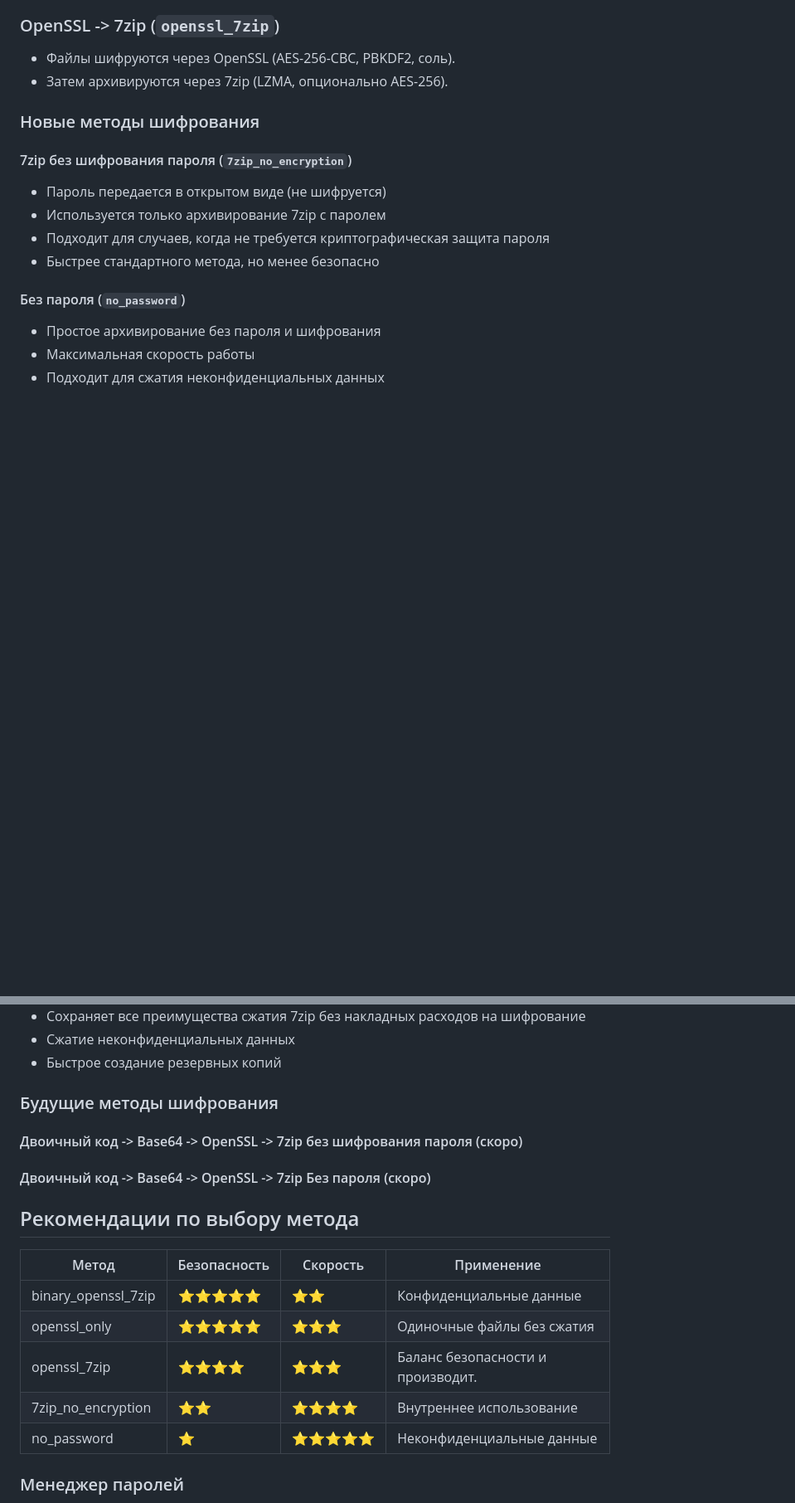
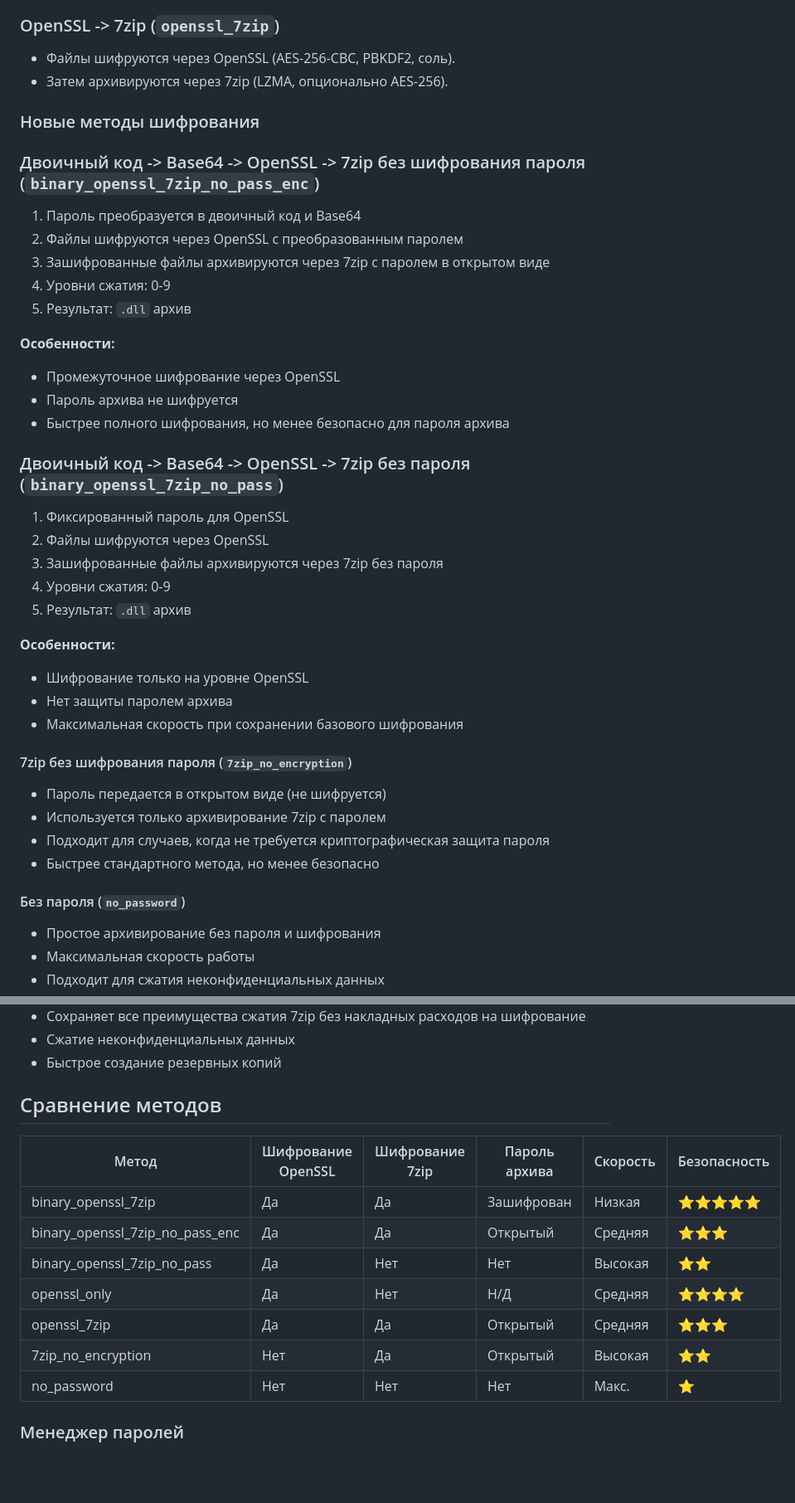
Before and after one commit to anton18-png/ZipCrypt, a Markdown page: README.md, 2 parts joined by grey strips. Shown at 83% size. Drawn GitHub-style; blank space fills up the shorter version.

Commit message:
New encryption methods

```diff
--- a/README.md
+++ b/README.md
@@ -39,6 +39,30 @@ ZipCrypt - это приложение для шифрования файлов
 
 ### Новые методы шифрования
 
+### Двоичный код -> Base64 -> OpenSSL -> 7zip без шифрования пароля (`binary_openssl_7zip_no_pass_enc`)
+1. Пароль преобразуется в двоичный код и Base64
+2. Файлы шифруются через OpenSSL с преобразованным паролем
+3. Зашифрованные файлы архивируются через 7zip с паролем в открытом виде
+4. Уровни сжатия: 0-9
+5. Результат: `.dll` архив
+
+**Особенности:**
+- Промежуточное шифрование через OpenSSL
+- Пароль архива не шифруется
+- Быстрее полного шифрования, но менее безопасно для пароля архива
+
+### Двоичный код -> Base64 -> OpenSSL -> 7zip без пароля (`binary_openssl_7zip_no_pass`)
+1. Фиксированный пароль для OpenSSL
+2. Файлы шифруются через OpenSSL
+3. Зашифрованные файлы архивируются через 7zip без пароля
+4. Уровни сжатия: 0-9
+5. Результат: `.dll` архив
+
+**Особенности:**
+- Шифрование только на уровне OpenSSL
+- Нет защиты паролем архива
+- Максимальная скорость при сохранении базового шифрования
+
 #### 7zip без шифрования пароля (`7zip_no_encryption`)
 - Пароль передается в открытом виде (не шифруется)
 - Используется только архивирование 7zip с паролем
@@ -53,18 +77,16 @@ ZipCrypt - это приложение для шифрования файлов
 - Сжатие неконфиденциальных данных
 - Быстрое создание резервных копий
 
-### Будущие методы шифрования
-#### Двоичный код -> Base64 -> OpenSSL -> 7zip без шифрования пароля (скоро)
-#### Двоичный код -> Base64 -> OpenSSL -> 7zip Без пароля (скоро)
-
-## Рекомендации по выбору метода
-| Метод                  | Безопасность | Скорость | Применение                          |
-|------------------------|--------------|----------|-------------------------------------|
-| binary_openssl_7zip    | ⭐⭐⭐⭐⭐      | ⭐⭐       | Конфиденциальные данные             |
-| openssl_only           | ⭐⭐⭐⭐⭐      | ⭐⭐⭐      | Одиночные файлы без сжатия          |
-| openssl_7zip           | ⭐⭐⭐⭐       | ⭐⭐⭐      | Баланс безопасности и производит.   |
-| 7zip_no_encryption     | ⭐⭐          | ⭐⭐⭐⭐    | Внутреннее использование            |
-| no_password            | ⭐            | ⭐⭐⭐⭐⭐   | Неконфиденциальные данные           |
+## Сравнение методов
+| Метод                          | Шифрование OpenSSL | Шифрование 7zip | Пароль архива | Скорость | Безопасность |
+|--------------------------------|--------------------|-----------------|---------------|----------|--------------|
+| binary_openssl_7zip            | Да                 | Да              | Зашифрован    | Низкая   | ⭐⭐⭐⭐⭐      |
+| binary_openssl_7zip_no_pass_enc | Да                 | Да              | Открытый      | Средняя  | ⭐⭐⭐         |
+| binary_openssl_7zip_no_pass     | Да                 | Нет             | Нет           | Высокая  | ⭐⭐          |
+| openssl_only                   | Да                 | Нет             | Н/Д           | Средняя  | ⭐⭐⭐⭐       |
+| openssl_7zip                   | Да                 | Да              | Открытый      | Средняя  | ⭐⭐⭐         |
+| 7zip_no_encryption             | Нет                | Да              | Открытый      | Высокая  | ⭐⭐          |
+| no_password                    | Нет                | Нет             | Нет           | Макс.    | ⭐            |
 
 ### Менеджер паролей
 - Создание и управление базами паролей.
```
